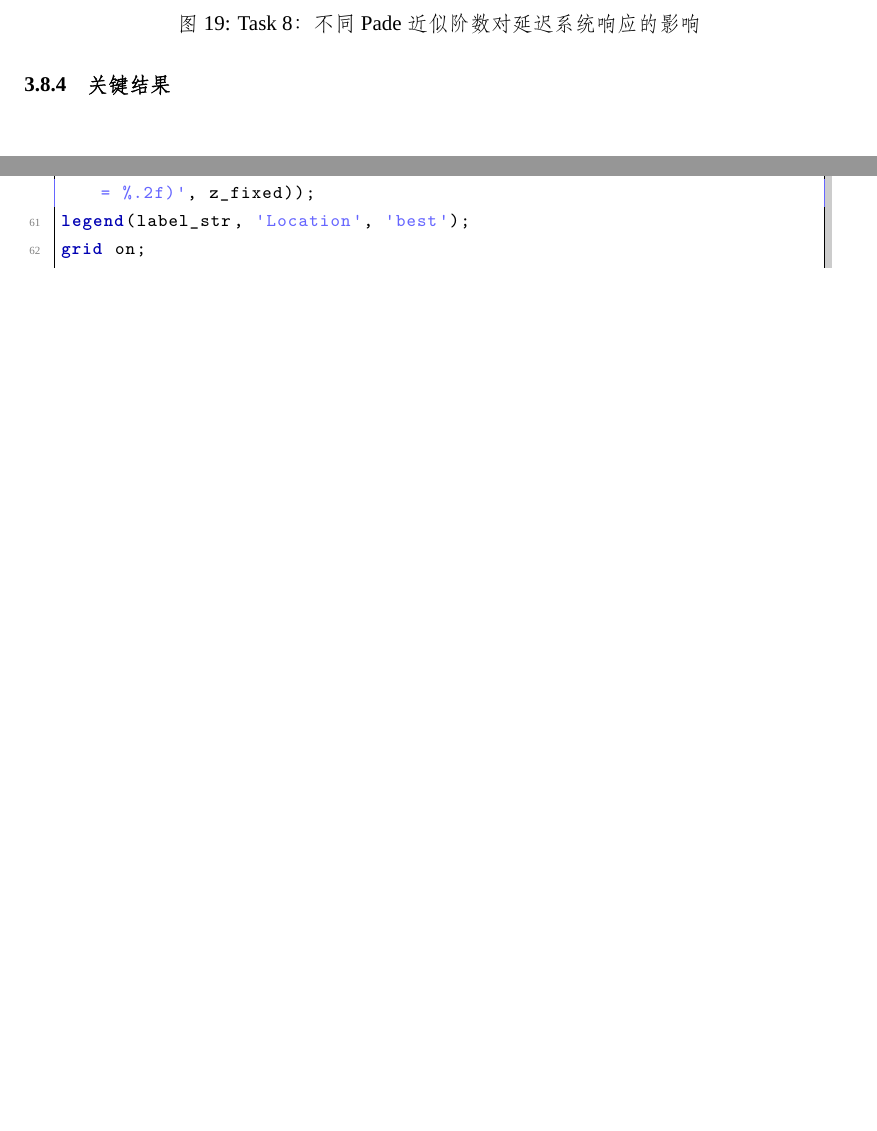
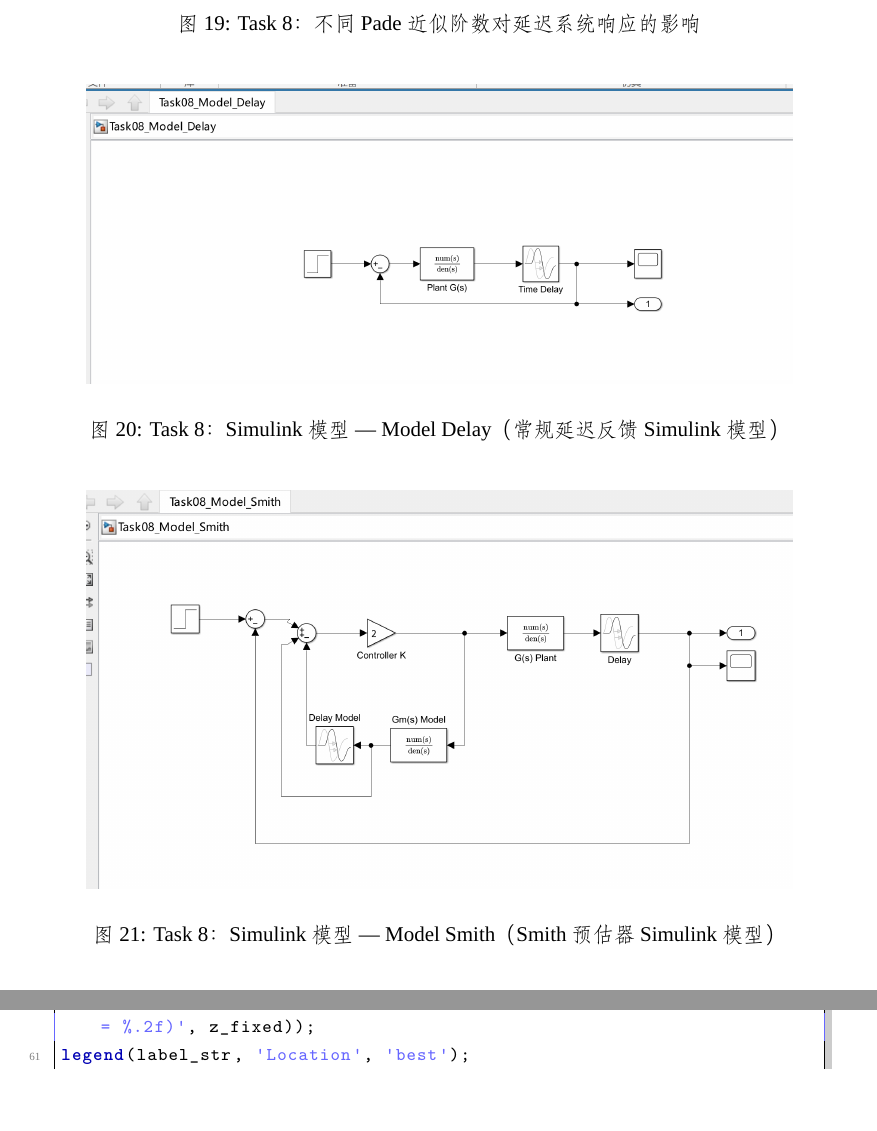
Before and after one commit to Tommy20240110/Control-Engineering-Experimental-Report, a LaTeX document (Ex4/20233902058Ex4.tex): two parts of pages 22 and 28 of 51 before the commit and two parts of pages 22 and 28 of 52 after it, joined at a grey line, cut so that both start at the same text, the shorter picture padded with empty space. Compiled offline with XeLaTeX; a missing font is replaced by an installed copy or a similar font.

Commit message:
Fix Ex1&2&3 compilation, add Ex4 Simulink screenshots
- Ex1&2&3: Fix {<} causing DivisionByZero in calc package, use texorpdfstring
- Ex4: Add Task08_Figure_04 (Simulink Model Delay) and Task08_Figure_05 (Simulink Model Smith)
- All 5 reports now compile successfully

Co-Authored-By: Claude <noreply@anthropic.com>

```diff
--- a/Ex4/20233902058Ex4.tex
+++ b/Ex4/20233902058Ex4.tex
@@ -536,6 +536,18 @@ G_cl_smith = (C * G * G_delay) / (1 + C * G);
 \centering
 \includegraphics[width=0.85\textwidth]{./figures/Task08_Figure_03.png}
 \caption{Task 8：不同Pade近似阶数对延迟系统响应的影响}
+\end{figure}
+
+\begin{figure}[H]
+\centering
+\includegraphics[width=0.85\textwidth]{./figures/Task08_Figure_04.png}
+\caption{Task 8：Simulink模型 --- Model Delay（常规延迟反馈Simulink模型）}
+\end{figure}
+
+\begin{figure}[H]
+\centering
+\includegraphics[width=0.85\textwidth]{./figures/Task08_Figure_05.png}
+\caption{Task 8：Simulink模型 --- Model Smith（Smith预估器Simulink模型）}
 \end{figure}
 
 \subsubsection{关键结果}
```
Also changed, not shown: Ex1&2&3/20233902058Ex1&2&3.tex (+1 -1 lines), Ex1&2&3/.build/20233902058Ex1&2&3.pdf, Ex4/.build/20233902058Ex4.pdf.
